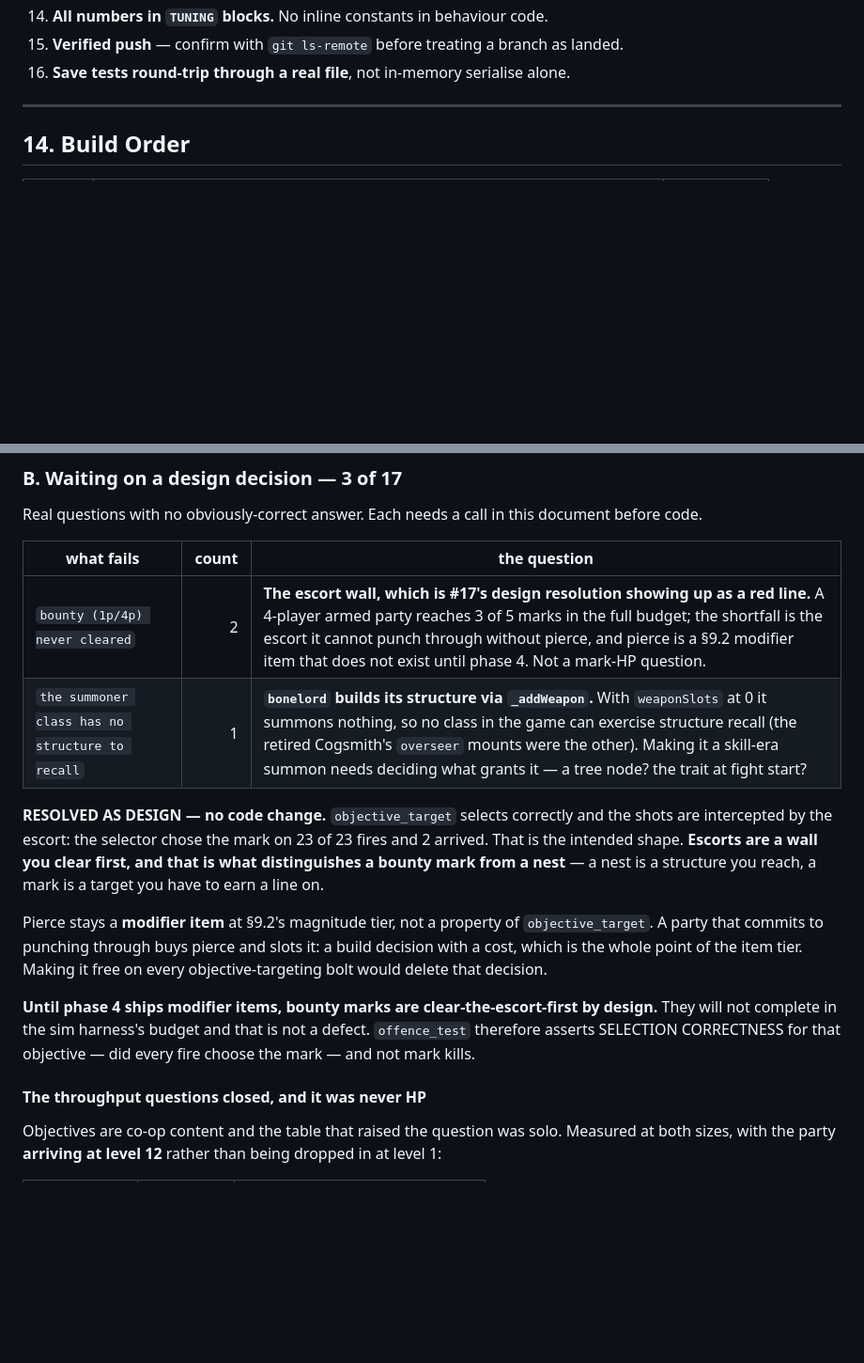
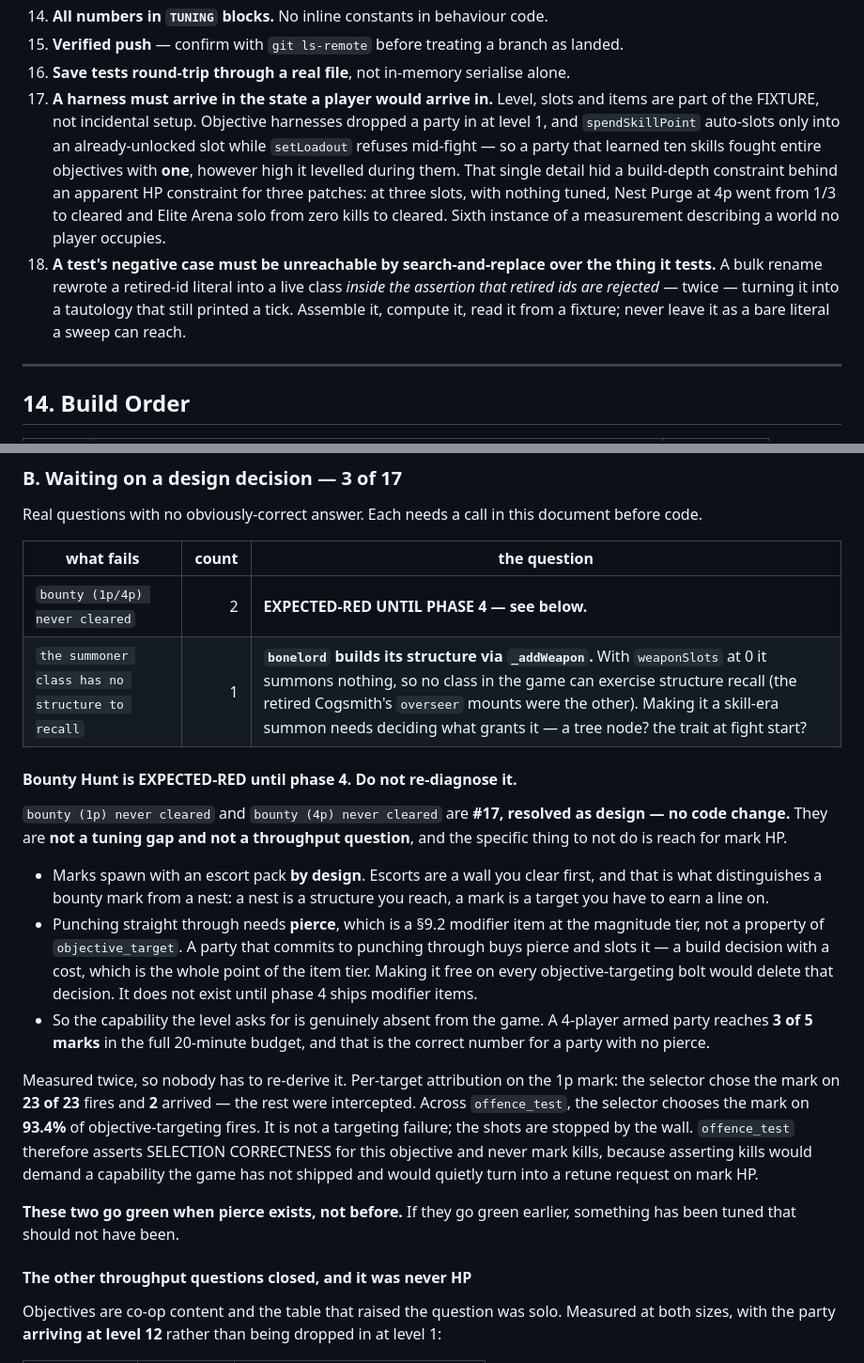
Before and after one commit to spacemangames55555/Rumblejam, a Markdown page: docs/GDD.md, 2 parts joined by grey strips. Shown at 94% size. Rendered like a GitHub page; blank space fills up the shorter version.

Commit message:
Bounty Hunt named EXPECTED-RED; §13 gains the fixture-state rule
Two closures, both documentation. No code changed and the suite is
unmoved: 17 failures, same set, focused instruments green.

§15 — Bounty Hunt's 1p and 4p rows are marked EXPECTED-RED until phase 4
and given a subsection that says why, so nobody re-diagnoses them as
throughput and reaches for mark HP. They are #17's design resolution
appearing as a red line: escorts are a wall you clear first, pierce is a
§9.2 modifier item that does not exist yet, and 3 of 5 marks is the
correct number for a party with no pierce. Both measurements are written
down — 23 of 23 fires chose the mark on the 1p attribution run, 93.4%
across offence_test — so the record shows targeting is not the failure
and the shots are intercepted. They go green when pierce exists, not
before; earlier means something was tuned that should not have been.

The old #17 paragraph above the group-B table said the same things and is
folded into the subsection rather than left to drift from it.

§13 rule 17 — a harness must arrive in the state a player would arrive
in. Level, slots and items are part of the fixture, not incidental setup.
Objective harnesses dropped parties in at level 1; spendSkillPoint
auto-slots only into an already-unlocked slot and setLoadout refuses
mid-fight, so a party that learned ten skills fought whole objectives
with one. That hid a build-depth constraint behind an apparent HP
constraint for three patches. Sixth instance of a measurement describing
a world no player occupies.

§13 rule 18 — a test's negative case must be unreachable by
search-and-replace over the thing it tests.

Group counts unchanged: A 7, B 3, C 7, D 0.

Co-Authored-By: Claude Opus 5 <noreply@anthropic.com>
Claude-Session: https://claude.ai/code/session_01QVrL71pTogVQbyjsdybZKt

```diff
--- a/docs/GDD.md
+++ b/docs/GDD.md
@@ -586,6 +586,21 @@ Each of these has caught a real defect on this project. They are recorded here b
 14. **All numbers in `TUNING` blocks.** No inline constants in behaviour code.
 15. **Verified push** — confirm with `git ls-remote` before treating a branch as landed.
 16. **Save tests round-trip through a real file**, not in-memory serialise alone.
+17. **A harness must arrive in the state a player would arrive in.** Level,
+    slots and items are part of the FIXTURE, not incidental setup. Objective
+    harnesses dropped a party in at level 1, and `spendSkillPoint` auto-slots
+    only into an already-unlocked slot while `setLoadout` refuses mid-fight —
+    so a party that learned ten skills fought entire objectives with **one**,
+    however high it levelled during them. That single detail hid a build-depth
+    constraint behind an apparent HP constraint for three patches: at three
+    slots, with nothing tuned, Nest Purge at 4p went from 1/3 to cleared and
+    Elite Arena solo from zero kills to cleared. Sixth instance of a measurement
+    describing a world no player occupies.
+18. **A test's negative case must be unreachable by search-and-replace over the
+    thing it tests.** A bulk rename rewrote a retired-id literal into a live
+    class *inside the assertion that retired ids are rejected* — twice — turning
+    it into a tautology that still printed a tick. Assemble it, compute it, read
+    it from a fixture; never leave it as a bare literal a sweep can reach.
 
 ---
 
@@ -641,27 +656,41 @@ document before code.
 
 | what fails | count | the question |
 |---|---:|---|
-| `bounty (1p/4p) never cleared` | 2 | **The escort wall, which is #17's design resolution showing up as a red line.** A 4-player armed party reaches 3 of 5 marks in the full budget; the shortfall is the escort it cannot punch through without pierce, and pierce is a §9.2 modifier item that does not exist until phase 4. Not a mark-HP question. |
+| `bounty (1p/4p) never cleared` | 2 | **EXPECTED-RED UNTIL PHASE 4 — see below.** |
 | `the summoner class has no structure to recall` | 1 | **`bonelord` builds its structure via `_addWeapon`.** With `weaponSlots` at 0 it summons nothing, so no class in the game can exercise structure recall (the retired Cogsmith's `overseer` mounts were the other). Making it a skill-era summon needs deciding what grants it — a tree node? the trait at fight start? |
 
-**RESOLVED AS DESIGN — no code change.** `objective_target` selects correctly
-and the shots are intercepted by the escort: the selector chose the mark on 23
-of 23 fires and 2 arrived. That is the intended shape. **Escorts are a wall you
-clear first, and that is what distinguishes a bounty mark from a nest** — a nest
-is a structure you reach, a mark is a target you have to earn a line on.
+#### Bounty Hunt is EXPECTED-RED until phase 4. Do not re-diagnose it.
 
-Pierce stays a **modifier item** at §9.2's magnitude tier, not a property of
-`objective_target`. A party that commits to punching through buys pierce and
-slots it: a build decision with a cost, which is the whole point of the item
-tier. Making it free on every objective-targeting bolt would delete that
-decision.
+`bounty (1p) never cleared` and `bounty (4p) never cleared` are **#17, resolved
+as design — no code change.** They are **not a tuning gap and not a throughput
+question**, and the specific thing to not do is reach for mark HP.
 
-**Until phase 4 ships modifier items, bounty marks are clear-the-escort-first by
-design.** They will not complete in the sim harness's budget and that is not a
-defect. `offence_test` therefore asserts SELECTION CORRECTNESS for that
-objective — did every fire choose the mark — and not mark kills.
+- Marks spawn with an escort pack **by design**. Escorts are a wall you clear
+  first, and that is what distinguishes a bounty mark from a nest: a nest is a
+  structure you reach, a mark is a target you have to earn a line on.
+- Punching straight through needs **pierce**, which is a §9.2 modifier item at
+  the magnitude tier, not a property of `objective_target`. A party that commits
+  to punching through buys pierce and slots it — a build decision with a cost,
+  which is the whole point of the item tier. Making it free on every
+  objective-targeting bolt would delete that decision. It does not exist until
+  phase 4 ships modifier items.
+- So the capability the level asks for is genuinely absent from the game. A
+  4-player armed party reaches **3 of 5 marks** in the full 20-minute budget,
+  and that is the correct number for a party with no pierce.
 
-#### The throughput questions closed, and it was never HP
+Measured twice, so nobody has to re-derive it. Per-target attribution on the
+1p mark: the selector chose the mark on **23 of 23** fires and **2** arrived —
+the rest were intercepted. Across `offence_test`, the selector chooses the mark
+on **93.4%** of objective-targeting fires. It is not a targeting failure; the
+shots are stopped by the wall. `offence_test` therefore asserts SELECTION
+CORRECTNESS for this objective and never mark kills, because asserting kills
+would demand a capability the game has not shipped and would quietly turn into a
+retune request on mark HP.
+
+**These two go green when pierce exists, not before.** If they go green earlier,
+something has been tuned that should not have been.
+
+#### The other throughput questions closed, and it was never HP
 
 Objectives are co-op content and the table that raised the question was solo.
 Measured at both sizes, with the party **arriving at level 12** rather than
```
